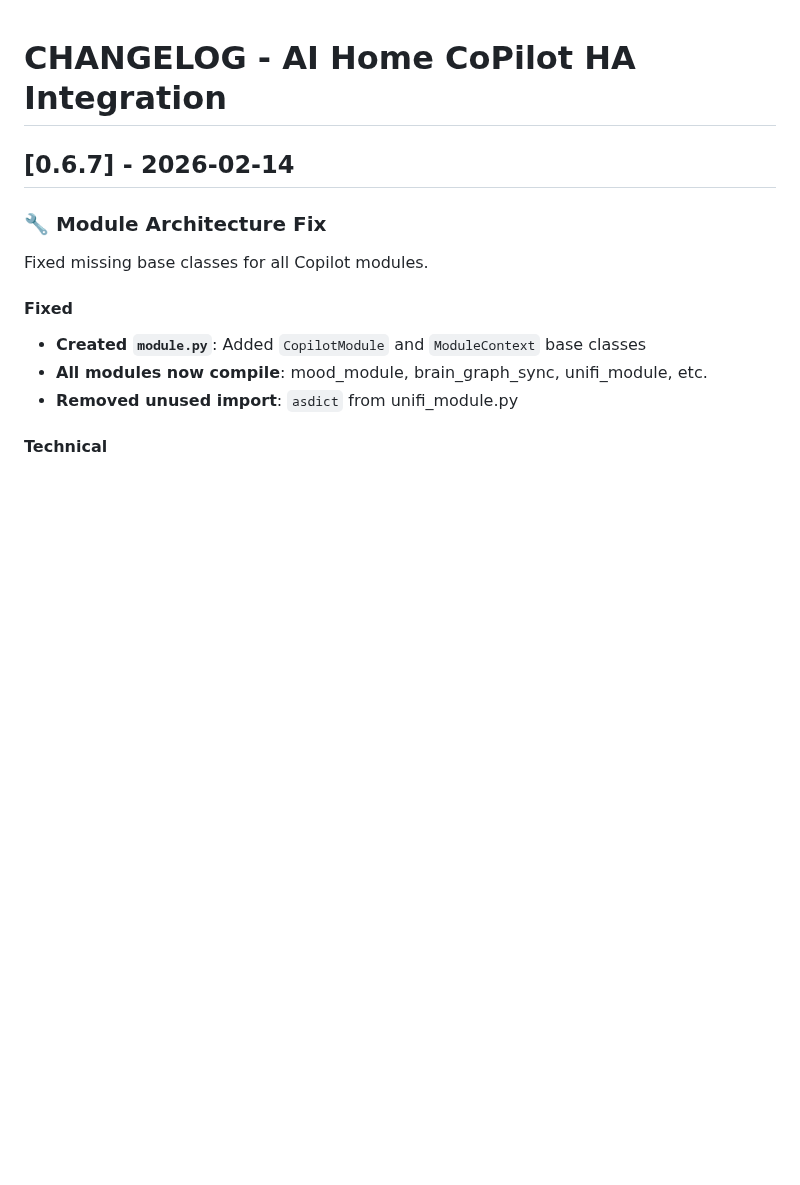
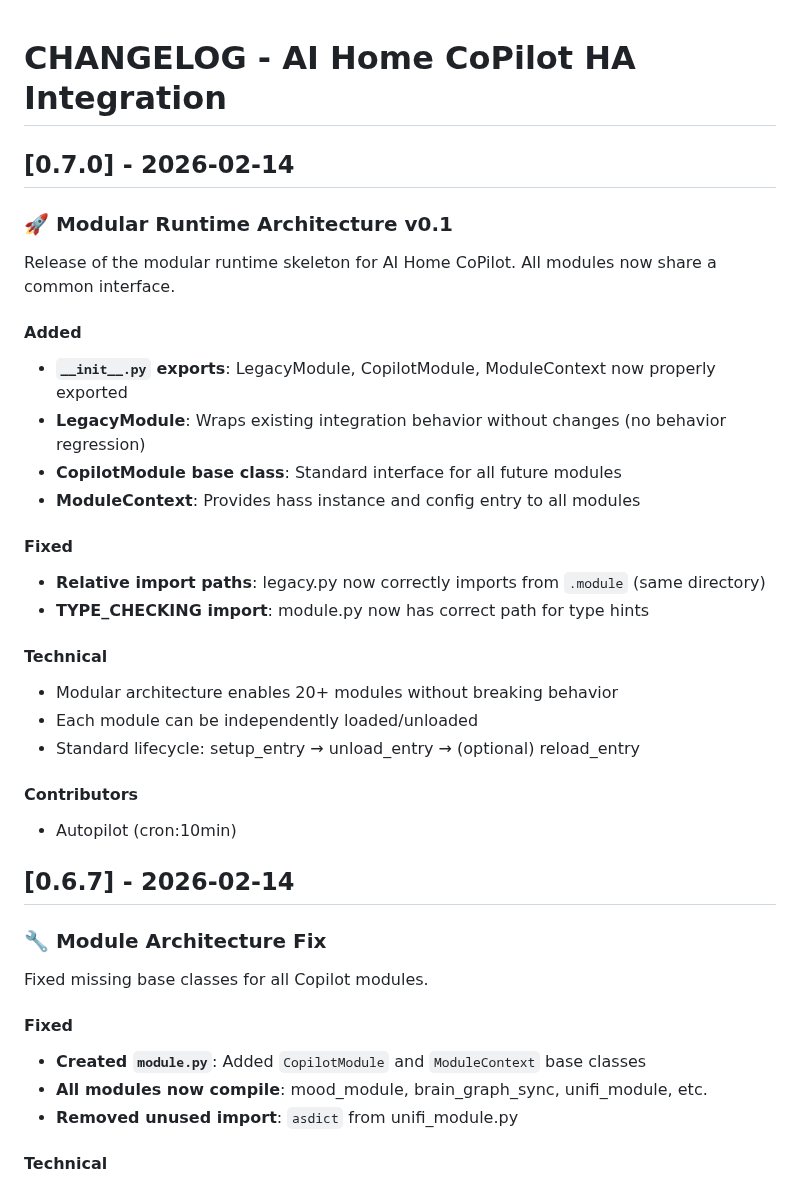
Before and after one commit to GreenhillEfka/pilotsuite-styx-ha, a Markdown page: CHANGELOG.md, the part around the change. GitHub-like rendering; blank space fills up the shorter version.

Commit message:
changelog: release v0.7.0 - Modular Runtime Architecture v0.1

```diff
--- a/CHANGELOG.md
+++ b/CHANGELOG.md
@@ -1,4 +1,28 @@
 # CHANGELOG - AI Home CoPilot HA Integration
+
+## [0.7.0] - 2026-02-14
+
+### 🚀 Modular Runtime Architecture v0.1
+
+Release of the modular runtime skeleton for AI Home CoPilot. All modules now share a common interface.
+
+#### Added
+- **`__init__.py` exports**: LegacyModule, CopilotModule, ModuleContext now properly exported
+- **LegacyModule**: Wraps existing integration behavior without changes (no behavior regression)
+- **CopilotModule base class**: Standard interface for all future modules
+- **ModuleContext**: Provides hass instance and config entry to all modules
+
+#### Fixed
+- **Relative import paths**: legacy.py now correctly imports from `.module` (same directory)
+- **TYPE_CHECKING import**: module.py now has correct path for type hints
+
+#### Technical
+- Modular architecture enables 20+ modules without breaking behavior
+- Each module can be independently loaded/unloaded
+- Standard lifecycle: setup_entry → unload_entry → (optional) reload_entry
+
+#### Contributors
+- Autopilot (cron:10min)
 
 ## [0.6.7] - 2026-02-14
 
```
